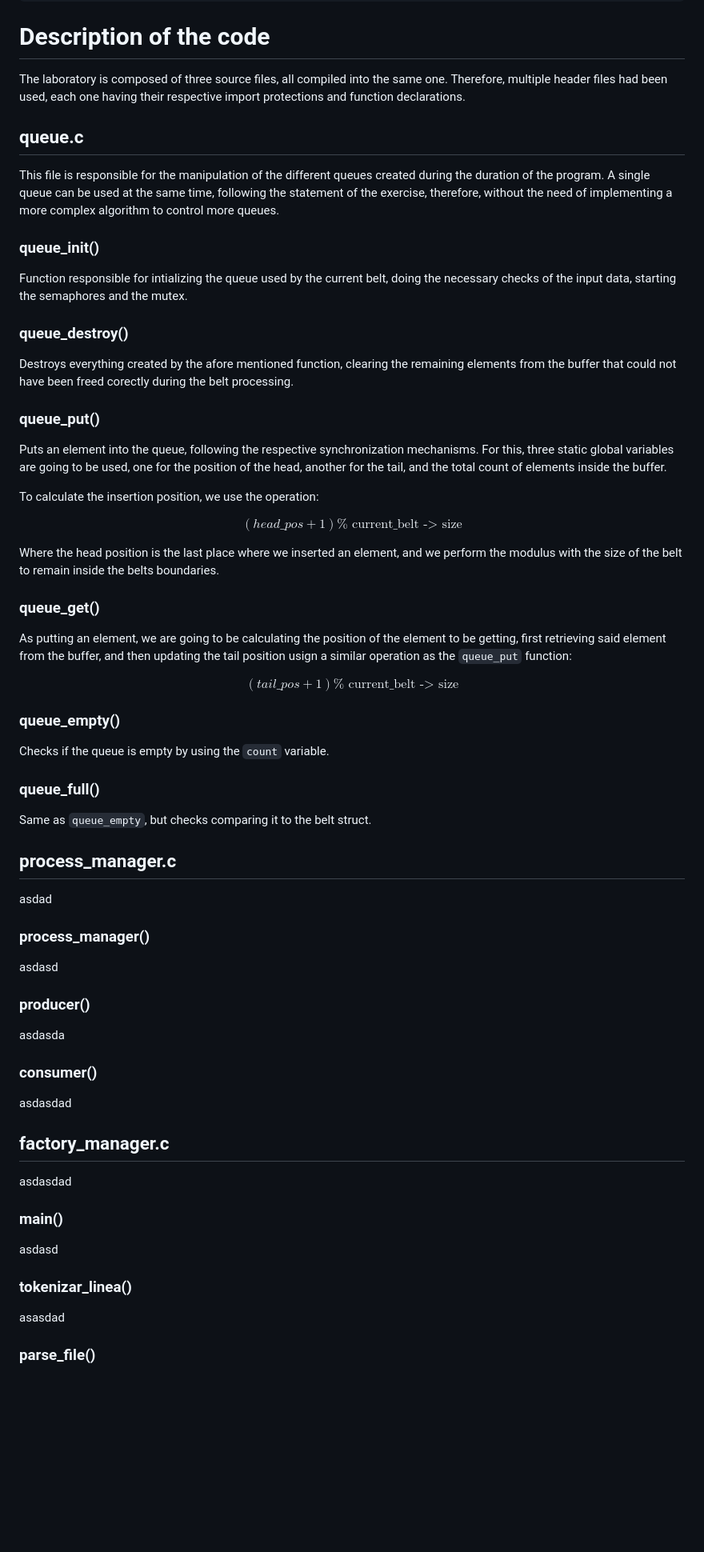
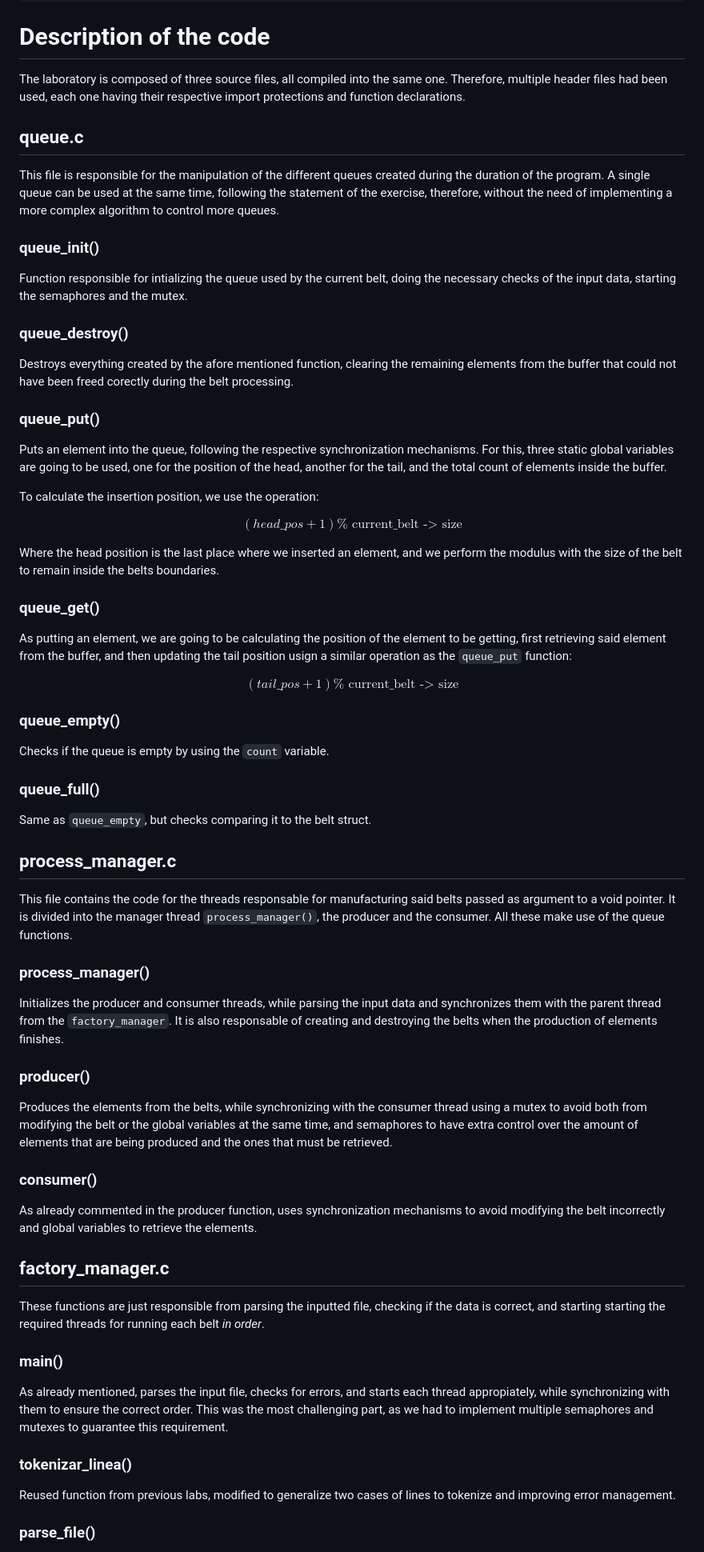
Before and after one commit to z4na14/P3-SSOO, a Markdown page: report/report.md, the part around the change printed below. Shown: that part at 80% size. Drawn GitHub-style; blank space fills up the shorter version.

Commit message:
report finished

```diff
--- a/report/report.md
+++ b/report/report.md
@@ -15,44 +15,33 @@ titulo: Multi-thread programming
 ---
 # Description of the code
 
-The laboratory is composed of three source files, all compiled into the same one. Therefore, multiple header files had been used, each one having their respective import protections and
-function declarations.
+The laboratory is composed of three source files, all compiled into the same one. Therefore, multiple header files had been used, each one having their respective import protections and function declarations.
 
 ## queue.c
 
-This file is responsible for the manipulation of the different queues created during the
-duration of the program. A single queue can be used at the same time, following the statement
-of the exercise, therefore, without the need of implementing a more complex algorithm to
-control more queues.
+This file is responsible for the manipulation of the different queues created during the duration of the program. A single queue can be used at the same time, following the statement of the exercise, therefore, without the need of implementing a more complex algorithm to control more queues.
 
 ### queue\_init\(\)
 
-Function responsible for intializing the queue used by the current belt, doing the necessary checks
-of the input data, starting the semaphores and the mutex.
+Function responsible for intializing the queue used by the current belt, doing the necessary checks of the input data, starting the semaphores and the mutex.
 
 ### queue\_destroy\(\)
 
-Destroys everything created by the afore mentioned function, clearing the remaining elements
-from the buffer that could not have been freed corectly during the belt processing.
+Destroys everything created by the afore mentioned function, clearing the remaining elements from the buffer that could not have been freed corectly during the belt processing.
 
 ### queue\_put\(\)
 
-Puts an element into the queue, following the respective synchronization mechanisms. For this,
-three static global variables are going to be used, one for the position of the head, another
-for the tail, and the total count of elements inside the buffer.
+Puts an element into the queue, following the respective synchronization mechanisms. For this, three static global variables are going to be used, one for the position of the head, another for the tail, and the total count of elements inside the buffer.
 
 To calculate the insertion position, we use the operation:
 
 $$(head\_pos + 1) \% \text{ current\_belt -> size}$$
 
-Where the head position is the last place where we inserted an element, and we perform the modulus
-with the size of the belt to remain inside the belts boundaries.
+Where the head position is the last place where we inserted an element, and we perform the modulus with the size of the belt to remain inside the belts boundaries.
 
 ### queue\_get\(\)
 
-As putting an element, we are going to be calculating the position of the element to be getting,
-first retrieving said element from the buffer, and then updating the tail position usign a similar
-operation as the `queue_put` function:
+As putting an element, we are going to be calculating the position of the element to be getting, first retrieving said element from the buffer, and then updating the tail position usign a similar operation as the `queue_put` function:
 
 $$(tail\_pos + 1) \% \text{ current\_belt -> size}$$
 
@@ -68,33 +57,33 @@ Same as `queue_empty`, but checks comparing it to the belt struct.
 
 ## process\_manager.c
 
-asdad
+This file contains the code for the threads responsable for manufacturing said belts passed as argument to a void pointer. It is divided into the manager thread `process_manager()`, the producer and the consumer. All these make use of the queue functions.
 
 ### process\_manager\(\)
 
-asdasd
+Initializes the producer and consumer threads, while parsing the input data and synchronizes them with the parent thread from the `factory_manager`. It is also responsable of creating and destroying the belts when the production of elements finishes.
 
 ### producer\(\)
 
-asdasda
+Produces the elements from the belts, while synchronizing with the consumer thread using a mutex to avoid both from modifying the belt or the global variables at the same time, and semaphores to have extra control over the amount of elements that are being produced and the ones that must be retrieved.
 
 ### consumer\(\)
 
-asdasdad
+As already commented in the producer function, uses synchronization mechanisms to avoid modifying the belt incorrectly and global variables to retrieve the elements.
 
 
 
 ## factory\_manager.c
 
-asdasdad
+These functions are just responsible from parsing the inputted file, checking if the data is correct, and starting starting the required threads for running each belt *in order*.
 
 ### main\(\)
 
-asdasd
+As already mentioned, parses the input file, checks for errors, and starts each thread appropiately, while synchronizing with them to ensure the correct order. This was the most challenging part, as we had to implement multiple semaphores and mutexes to guarantee this requirement.
 
 ### tokenizar\_linea\(\)
 
-asasdad
+Reused function from previous labs, modified to generalize two cases of lines to tokenize and improving error management.
 
 ### parse\_file\(\)
 
```
Also changed, not shown: other parts of report/report.md (+4 -3 lines).
